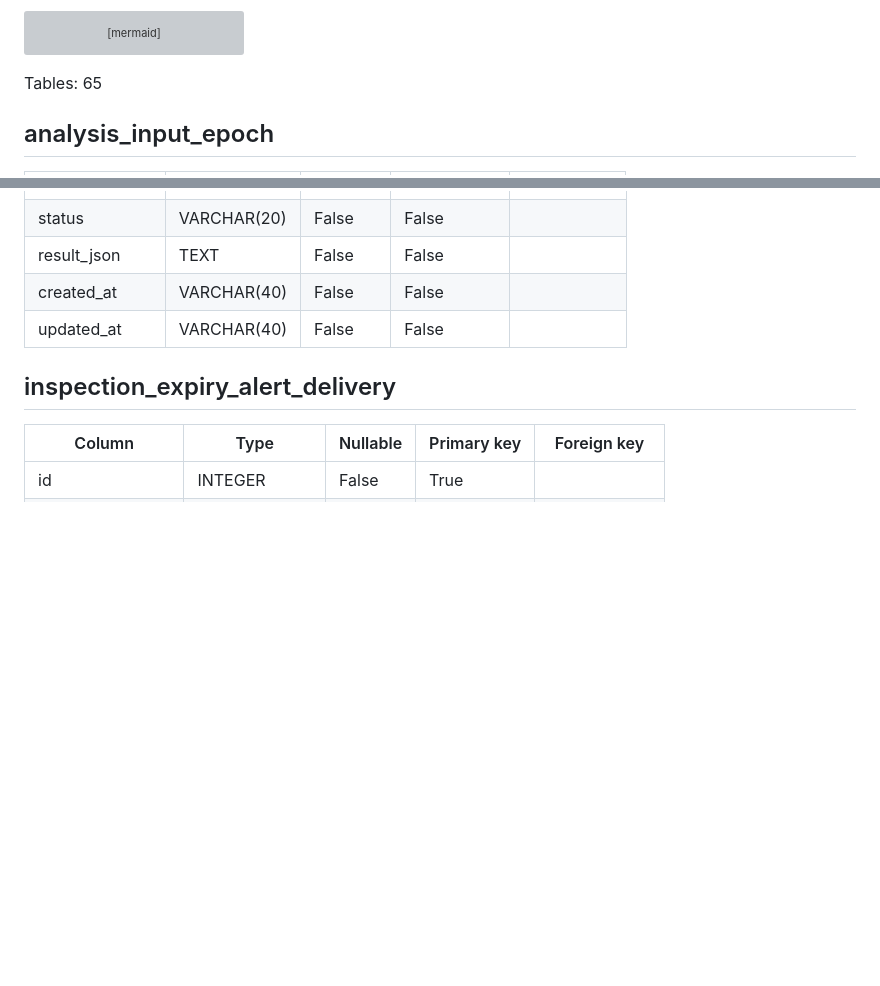
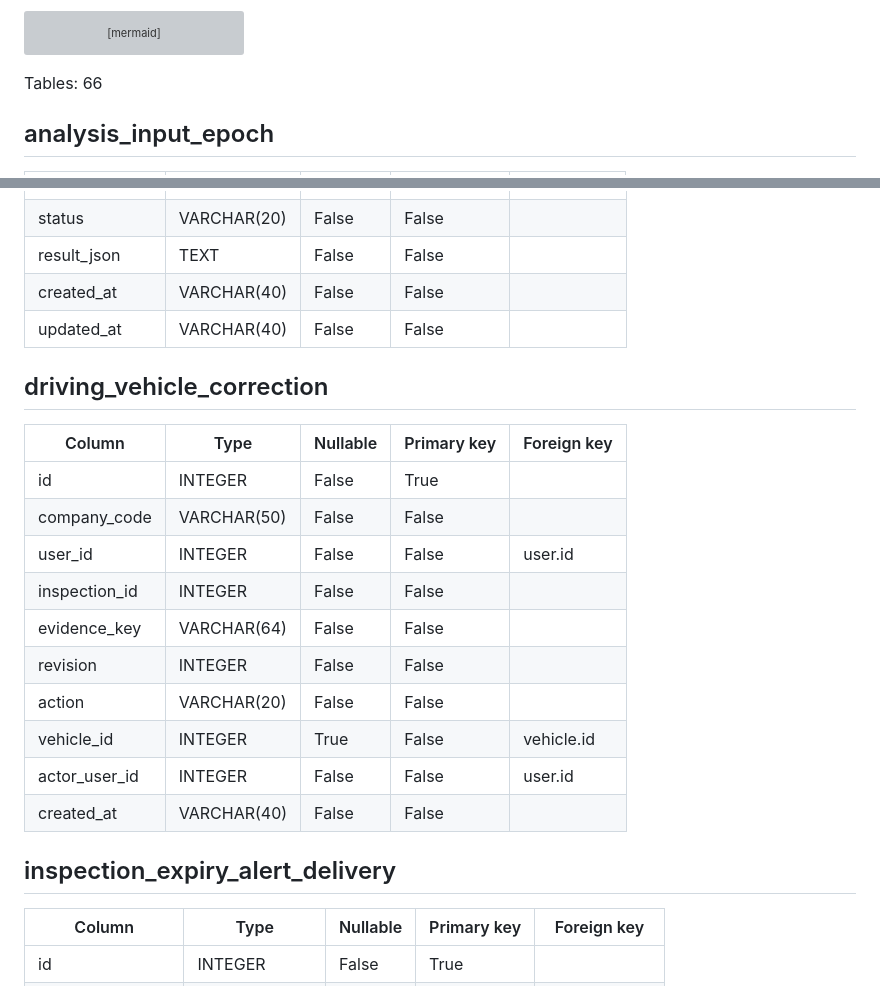
Before and after one commit to oxo-ops/dkss, a Markdown page: docs/database_schema.md, 2 parts joined by grey strips. Rendered like a GitHub page; blank space fills up the shorter version; grey boxes are pictures that could not be loaded.

Commit message:
docs: regenerate schema for driving vehicle corrections

````diff
--- a/docs/database_schema.md
+++ b/docs/database_schema.md
@@ -33,7 +33,7 @@ erDiagram
     vehicle ||--o{ vehicle_periodic_inspection_record : "vehicle_record_id"
 ```
 
-Tables: 65
+Tables: 66
 
 ## analysis_input_epoch
 
@@ -212,6 +212,21 @@ Tables: 65
 | result_json | TEXT | False | False |  |
 | created_at | VARCHAR(40) | False | False |  |
 | updated_at | VARCHAR(40) | False | False |  |
+
+## driving_vehicle_correction
+
+| Column | Type | Nullable | Primary key | Foreign key |
+| --- | --- | --- | --- | --- |
+| id | INTEGER | False | True |  |
+| company_code | VARCHAR(50) | False | False |  |
+| user_id | INTEGER | False | False | user.id |
+| inspection_id | INTEGER | False | False |  |
+| evidence_key | VARCHAR(64) | False | False |  |
+| revision | INTEGER | False | False |  |
+| action | VARCHAR(20) | False | False |  |
+| vehicle_id | INTEGER | True | False | vehicle.id |
+| actor_user_id | INTEGER | False | False | user.id |
+| created_at | VARCHAR(40) | False | False |  |
 
 ## inspection_expiry_alert_delivery
 
````
